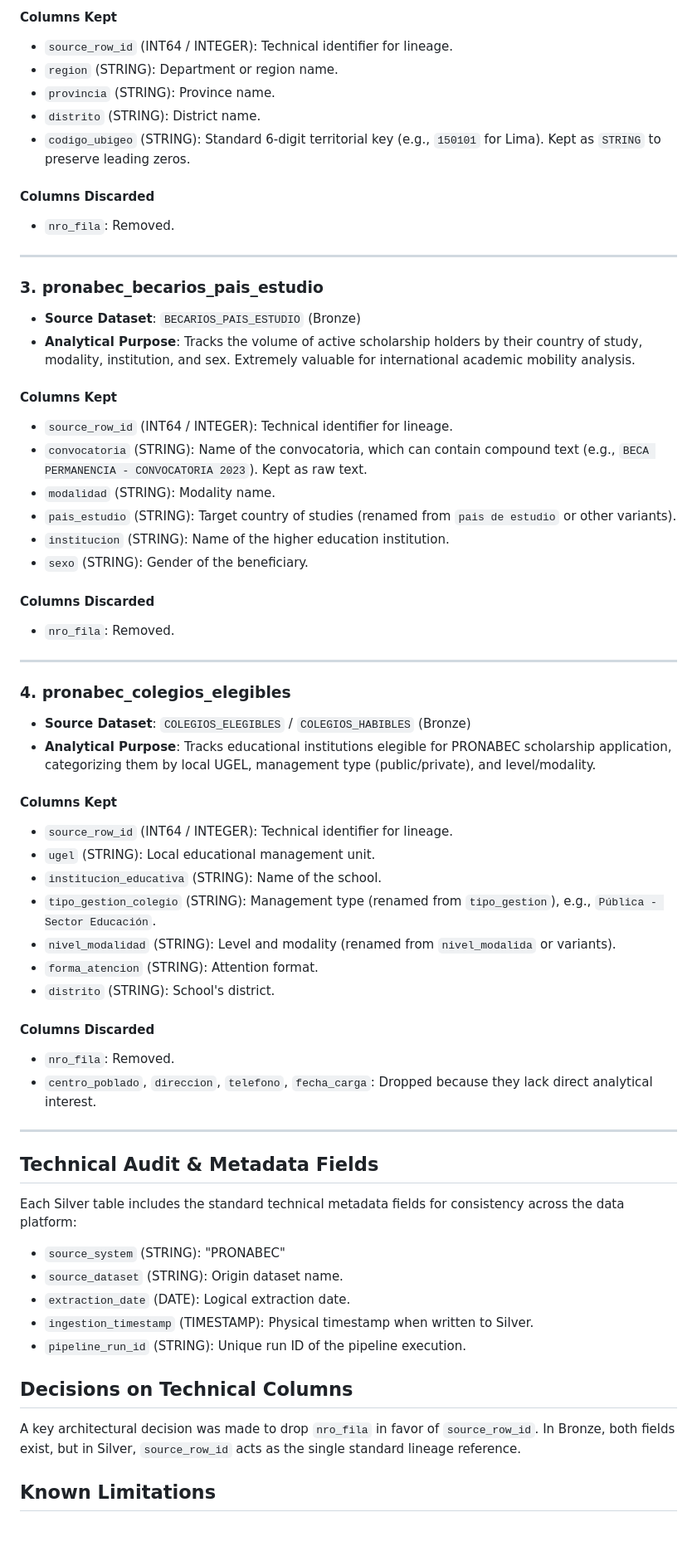
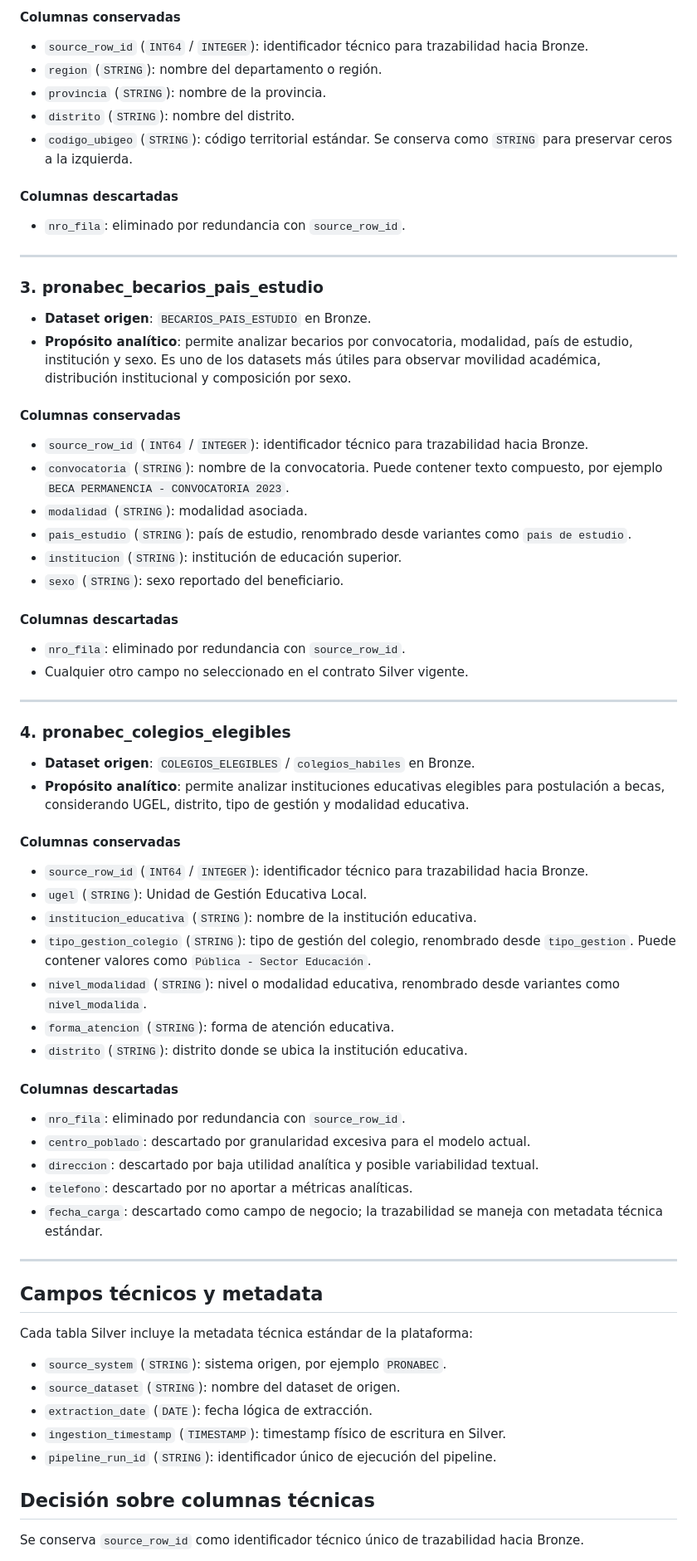
Before and after one commit to joseltenorio/pronabec-cloud-bi-platform, a Markdown page: docs/silver/pronabec_selected_datasets.md, the part around one of its changes. Shown at 83% size. Drawn GitHub-style; blank space fills up the shorter version.

```diff
--- a/docs/silver/pronabec_selected_datasets.md
+++ b/docs/silver/pronabec_selected_datasets.md
@@ -61,66 +69,75 @@ Rows with null values in any of these columns will be filtered out in the transf
 
-#### Columns Kept
-* `source_row_id` (INT64 / INTEGER): Technical identifier for lineage.
-* `region` (STRING): Department or region name.
-* `provincia` (STRING): Province name.
-* `distrito` (STRING): District name.
-* `codigo_ubigeo` (STRING): Standard 6-digit territorial key (e.g., `150101` for Lima). Kept as `STRING` to preserve leading zeros.
+#### Columnas conservadas
 
-#### Columns Discarded
-* `nro_fila`: Removed.
+- `source_row_id` (`INT64` / `INTEGER`): identificador técnico para trazabilidad hacia Bronze.
+- `region` (`STRING`): nombre del departamento o región.
+- `provincia` (`STRING`): nombre de la provincia.
+- `distrito` (`STRING`): nombre del distrito.
+- `codigo_ubigeo` (`STRING`): código territorial estándar. Se conserva como `STRING` para preservar ceros a la izquierda.
+
+#### Columnas descartadas
+
+- `nro_fila`: eliminado por redundancia con `source_row_id`.
 
 ---
 
 ### 3. pronabec_becarios_pais_estudio
 
-* **Source Dataset**: `BECARIOS_PAIS_ESTUDIO` (Bronze)
-* **Analytical Purpose**: Tracks the volume of active scholarship holders by their country of study, modality, institution, and sex. Extremely valuable for international academic mobility analysis.
+- **Dataset origen**: `BECARIOS_PAIS_ESTUDIO` en Bronze.
+- **Propósito analítico**: permite analizar becarios por convocatoria, modalidad, país de estudio, institución y sexo. Es uno de los datasets más útiles para observar movilidad académica, distribución institucional y composición por sexo.
 
-#### Columns Kept
-* `source_row_id` (INT64 / INTEGER): Technical identifier for lineage.
-* `convocatoria` (STRING): Name of the convocatoria, which can contain compound text (e.g., `BECA PERMANENCIA - CONVOCATORIA 2023`). Kept as raw text.
-* `modalidad` (STRING): Modality name.
-* `pais_estudio` (STRING): Target country of studies (renamed from `pais de estudio` or other variants).
-* `institucion` (STRING): Name of the higher education institution.
-* `sexo` (STRING): Gender of the beneficiary.
+#### Columnas conservadas
 
-#### Columns Discarded
-* `nro_fila`: Removed.
+- `source_row_id` (`INT64` / `INTEGER`): identificador técnico para trazabilidad hacia Bronze.
+- `convocatoria` (`STRING`): nombre de la convocatoria. Puede contener texto compuesto, por ejemplo `BECA PERMANENCIA - CONVOCATORIA 2023`.
+- `modalidad` (`STRING`): modalidad asociada.
+- `pais_estudio` (`STRING`): país de estudio, renombrado desde variantes como `pais de estudio`.
+- `institucion` (`STRING`): institución de educación superior.
+- `sexo` (`STRING`): sexo reportado del beneficiario.
+
+#### Columnas descartadas
+
+- `nro_fila`: eliminado por redundancia con `source_row_id`.
+- Cualquier otro campo no seleccionado en el contrato Silver vigente.
 
 ---
 
 ### 4. pronabec_colegios_elegibles
 
-* **Source Dataset**: `COLEGIOS_ELEGIBLES` / `COLEGIOS_HABIBLES` (Bronze)
-* **Analytical Purpose**: Tracks educational institutions elegible for PRONABEC scholarship application, categorizing them by local UGEL, management type (public/private), and level/modality.
+- **Dataset origen**: `COLEGIOS_ELEGIBLES` / `colegios_habiles` en Bronze.
+- **Propósito analítico**: permite analizar instituciones educativas elegibles para postulación a becas, considerando UGEL, distrito, tipo de gestión y modalidad educativa.
 
-#### Columns Kept
-* `source_row_id` (INT64 / INTEGER): Technical identifier for lineage.
-* `ugel` (STRING): Local educational management unit.
-* `institucion_educativa` (STRING): Name of the school.
-* `tipo_gestion_colegio` (STRING): Management type (renamed from `tipo_gestion`), e.g., `Pública - Sector Educación`.
-* `nivel_modalidad` (STRING): Level and modality (renamed from `nivel_modalida` or variants).
-* `forma_atencion` (STRING): Attention format.
-* `distrito` (STRING): School's district.
+#### Columnas conservadas
 
-#### Columns Discarded
-* `nro_fila`: Removed.
-* `centro_poblado`, `direccion`, `telefono`, `fecha_carga`: Dropped because they lack direct analytical interest.
+- `source_row_id` (`INT64` / `INTEGER`): identificador técnico para trazabilidad hacia Bronze.
+- `ugel` (`STRING`): Unidad de Gestión Educativa Local.
+- `institucion_educativa` (`STRING`): nombre de la institución educativa.
+- `tipo_gestion_colegio` (`STRING`): tipo de gestión del colegio, renombrado desde `tipo_gestion`. Puede contener valores como `Pública - Sector Educación`.
+- `nivel_modalidad` (`STRING`): nivel o modalidad educativa, renombrado desde variantes como `nivel_modalida`.
+- `forma_atencion` (`STRING`): forma de atención educativa.
+- `distrito` (`STRING`): distrito donde se ubica la institución educativa.
+
+#### Columnas descartadas
+
+- `nro_fila`: eliminado por redundancia con `source_row_id`.
+- `centro_poblado`: descartado por granularidad excesiva para el modelo actual.
+- `direccion`: descartado por baja utilidad analítica y posible variabilidad textual.
+- `telefono`: descartado por no aportar a métricas analíticas.
+- `fecha_carga`: descartado como campo de negocio; la trazabilidad se maneja con metadata técnica estándar.
 
 ---
 
-## Technical Audit & Metadata Fields
+## Campos técnicos y metadata
 
-Each Silver table includes the standard technical metadata fields for consistency across the data platform:
-- `source_system` (STRING): "PRONABEC"
-- `source_dataset` (STRING): Origin dataset name.
-- `extraction_date` (DATE): Logical extraction date.
-- `ingestion_timestamp` (TIMESTAMP): Physical timestamp when written to Silver.
-- `pipeline_run_id` (STRING): Unique run ID of the pipeline execution.
+Cada tabla Silver incluye la metadata técnica estándar de la plataforma:
 
-## Decisions on Technical Columns
+- `source_system` (`STRING`): sistema origen, por ejemplo `PRONABEC`.
+- `source_dataset` (`STRING`): nombre del dataset de origen.
+- `extraction_date` (`DATE`): fecha lógica de extracción.
+- `ingestion_timestamp` (`TIMESTAMP`): timestamp físico de escritura en Silver.
+- `pipeline_run_id` (`STRING`): identificador único de ejecución del pipeline.
 
-A key architectural decision was made to drop `nro_fila` in favor of `source_row_id`. In Bronze, both fields exist, but in Silver, `source_row_id` acts as the single standard lineage reference.
+## Decisión sobre columnas técnicas
 
-## Known Limitations
+Se conserva `source_row_id` como identificador técnico único de trazabilidad hacia Bronze.
 
```
Also changed, not shown: other parts of docs/silver/pronabec_selected_datasets.md (+44 -31 lines), docs/silver/pronabec_rejected_datasets.md (+34 -24 lines), docs/silver/pronabec_review_candidates.md (+86 -56 lines).
